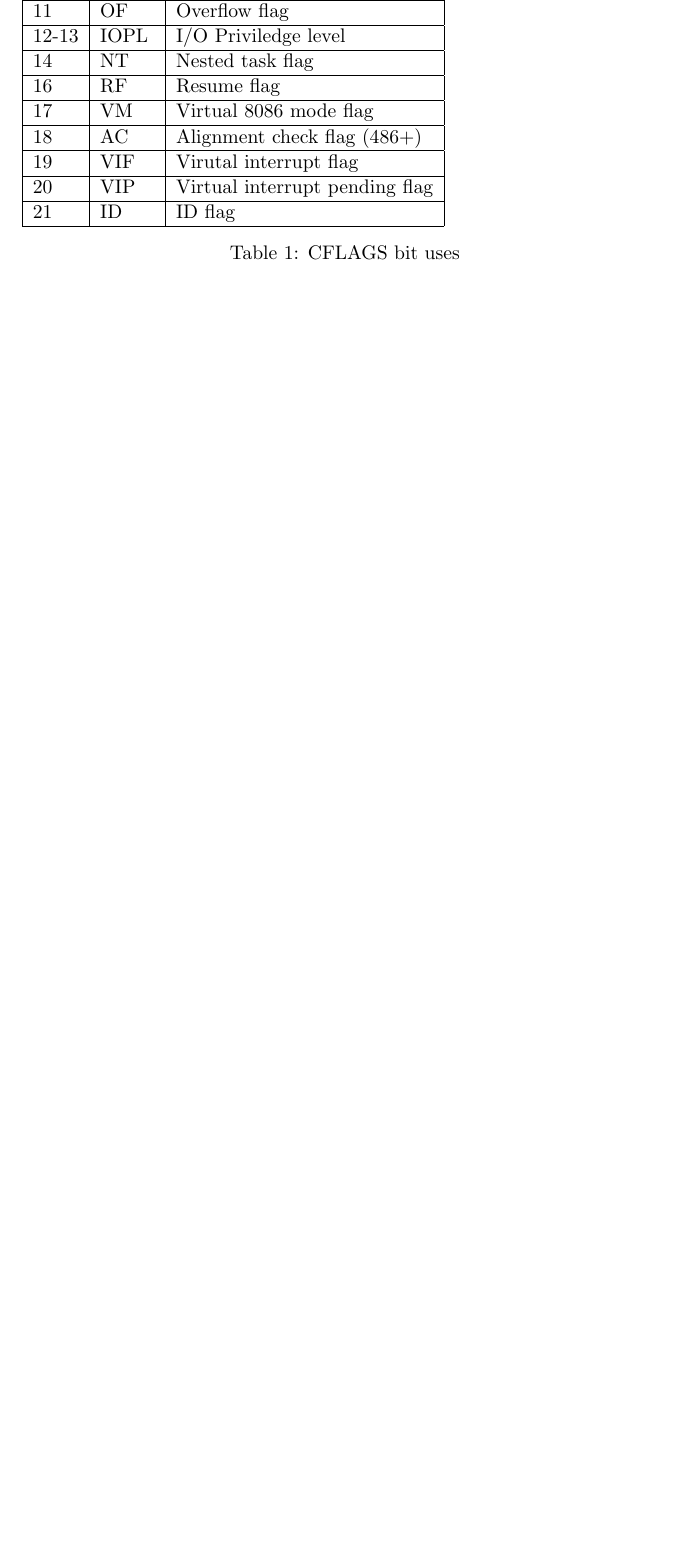
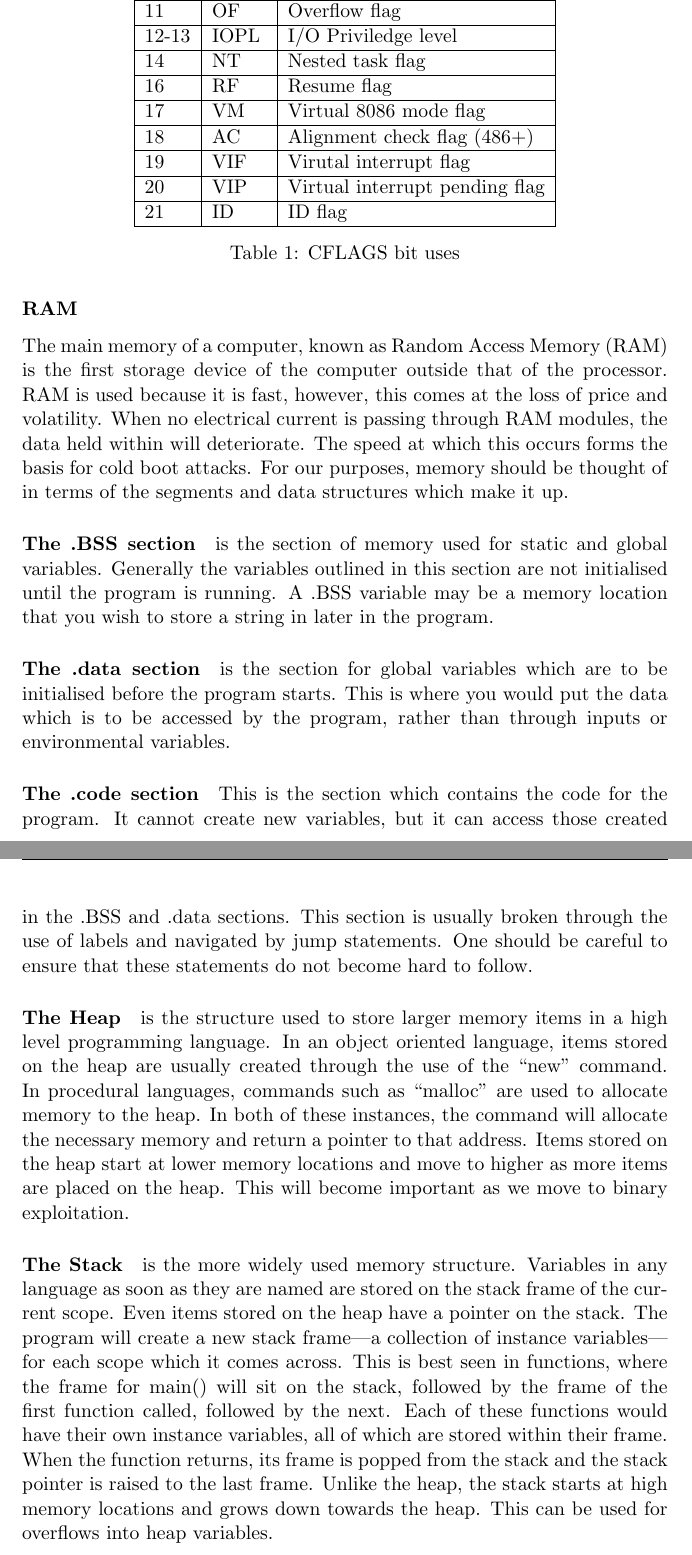
Before and after one commit to JarrahGos/CYSECTrainingProgram, a LaTeX document (program.tex): part of page 6 of 7 before the commit and two parts of pages 6 and 7 of 9 after it, the two joined at a grey line, cut so that both start at the same text, the shorter picture padded with empty space. Compiled offline with pdfLaTeX.

Commit message:
Hardware section complete. Added RAM and protected mode CPU operations

```diff
--- a/program.tex
+++ b/program.tex
@@ -75,5 +97,6 @@
 						\item CFLAGS holds the current state of the processor and the output or error of some instructions after execution. The use for each CFLAGS bit can be found in table \ref{tab:CFLAGSBits}
 							\begin{table}[htb]
+								\centering
 								\begin{tabular}{| l | l | l |}
 									\hline
 									\textbf{Bit} &  \textbf{Label} &   \textbf{Desciption} \\\hline
@@ -102,3 +131,40 @@
+				\subsubsection{RAM}
+					%TODO: Add in section on segments of memory and protected mode.
+					The main memory of a computer, known as Random Access Memory (RAM) is the first storage device of the computer outside that of the processor.
+					RAM is used because it is fast, however, this comes at the loss of price and volatility.
+					When no electrical current is passing through RAM modules, the data held within will deteriorate.
+					The speed at which this occurs forms the basis for cold boot attacks. %TODO: Ref this to forensics.
+					For our purposes, memory should be thought of in terms of the segments and data structures which make it up.
+					\paragraph{The .BSS section}
+						is the section of memory used for static and global variables.
+						Generally the variables outlined in this section are not initialised until the program is running.
+						A .BSS variable may be a memory location that you wish to store a string in later in the program.
+					\paragraph{The .data section}
+						is the section for global variables which are to be initialised before the program starts.
+						This is where you would put the data which is to be accessed by the program, rather than through inputs or environmental variables.
+					\paragraph{The .code section}
+						This is the section which contains the code for the program.
+						It cannot create new variables, but it can access those created in the .BSS and .data sections.
+						This section is usually broken through the use of labels and navigated by jump statements.
+						One should be careful to ensure that these statements do not become hard to follow.
+					\paragraph{The Heap}
+						is the structure used to store larger memory items in a high level programming language.
+						In an object oriented language, items stored on the heap are usually created through the use of the ``new'' command.
+						In procedural languages, commands such as ``malloc'' are used to allocate memory to the heap.
+						In both of these instances, the command will allocate the necessary memory and return a pointer to that address.
+						Items stored on the heap start at lower memory locations and move to higher as more items are placed on the heap.
+						This will become important as we move to binary exploitation.
+					\paragraph{The Stack}
+						is the more widely used memory structure.
+						Variables in any language as soon as they are named are stored on the stack frame of the current scope.
+						Even items stored on the heap have a pointer on the stack.
+						The program will create a new stack frame---a collection of instance variables---for each scope which it comes across.
+						This is best seen in functions, where the frame for main() will sit on the stack, followed by the frame of the first function called, followed by the next.
+						Each of these functions would have their own instance variables, all of which are stored within their frame.
+						When the function returns, its frame is popped from the stack and the stack pointer is raised to the last frame.
+						Unlike the heap, the stack starts at high memory locations and grows down towards the heap.
+						This can be used for overflows into heap variables.
+
 	\subsection{Assembly And Binary}
 	%\subsection{Compilation}
 	\subsection{Computer Languages}
```
Also changed, not shown: program.tex (60 more changed lines).
